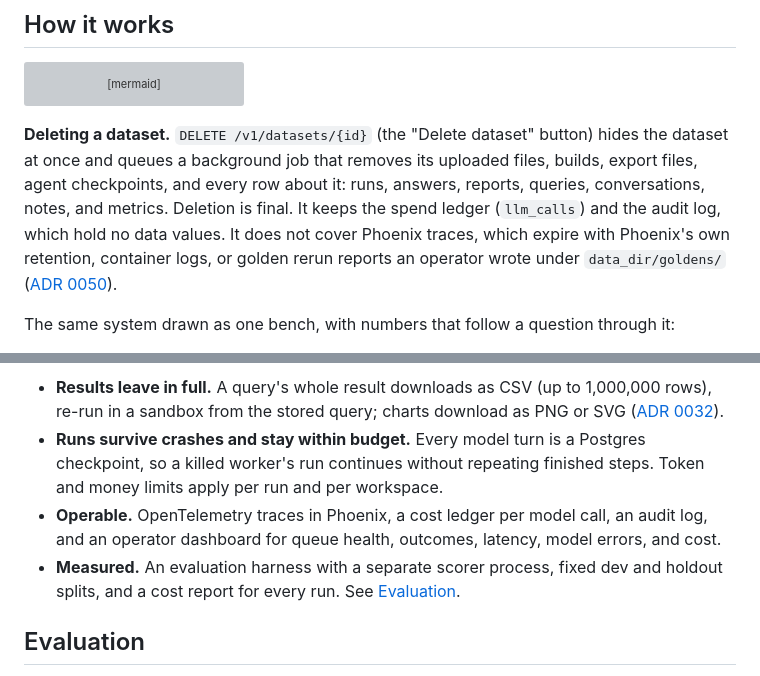
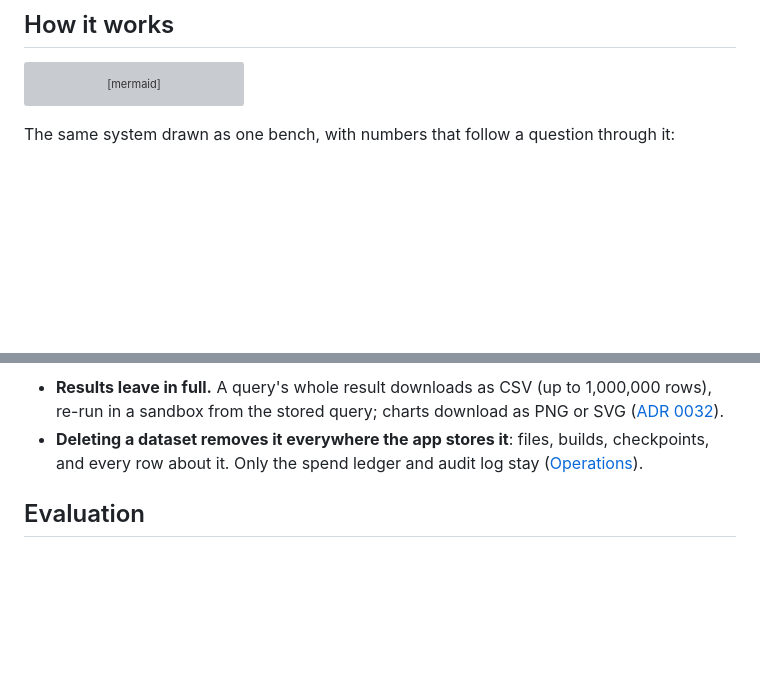
Before and after one commit to qnghi13/DA-Agent, a Markdown page: README.md, 2 parts joined by grey strips. Rendered like a GitHub page; blank space fills up the shorter version; grey boxes are pictures that could not be loaded.

````diff
--- a/README.md
+++ b/README.md
@@ -101,14 +104,6 @@ flowchart LR
     worker --> llm["LLMClient"] --> providers(("Model<br/>providers"))
     worker -- "one SQL query" --> runner["Runner"] --> sandbox["Sandbox<br/>DuckDB, no network,<br/>read-only dataset"]
 ```
-
-**Deleting a dataset.** `DELETE /v1/datasets/{id}` (the "Delete dataset" button) hides the dataset at
-once and queues a background job that removes its uploaded files, builds, export files, agent
-checkpoints, and every row about it: runs, answers, reports, queries, conversations, notes, and
-metrics. Deletion is final. It keeps the spend ledger (`llm_calls`) and the audit log, which hold
-no data values. It does not cover Phoenix traces, which expire with Phoenix's own retention, container
-logs, or golden rerun reports an operator wrote under `data_dir/goldens/`
-([ADR 0050](docs/adr/0050-dataset-deletion.md)).
 
 The same system drawn as one bench, with numbers that follow a question through it:
 
@@ -169,13 +164,9 @@ flowchart LR
 - **Results leave in full.** A query's whole result downloads as CSV (up to 1,000,000 rows),
   re-run in a sandbox from the stored query; charts download as PNG or SVG
   ([ADR 0032](docs/adr/0032-result-export.md)).
-- **Runs survive crashes and stay within budget.** Every model turn is a Postgres checkpoint, so a
-  killed worker's run continues without repeating finished steps. Token and money limits apply per
-  run and per workspace.
-- **Operable.** OpenTelemetry traces in Phoenix, a cost ledger per model call, an audit log, and an
-  operator dashboard for queue health, outcomes, latency, model errors, and cost.
-- **Measured.** An evaluation harness with a separate scorer process, fixed dev and holdout
-  splits, and a cost report for every run. See [Evaluation](#evaluation).
+- **Deleting a dataset removes it everywhere the app stores it**: files, builds, checkpoints, and
+  every row about it. Only the spend ledger and audit log stay
+  ([Operations](docs/operations.md#deleting-a-dataset)).
 
 ## Evaluation
 
````
Also changed, not shown: other parts of README.md (+11 -8 lines), docs/operations.md (+11 -1 lines), docs/progress.md (+8 -7 lines), docs/images/chat.png, docs/images/operations.png, docs/images/review-spec.png.
